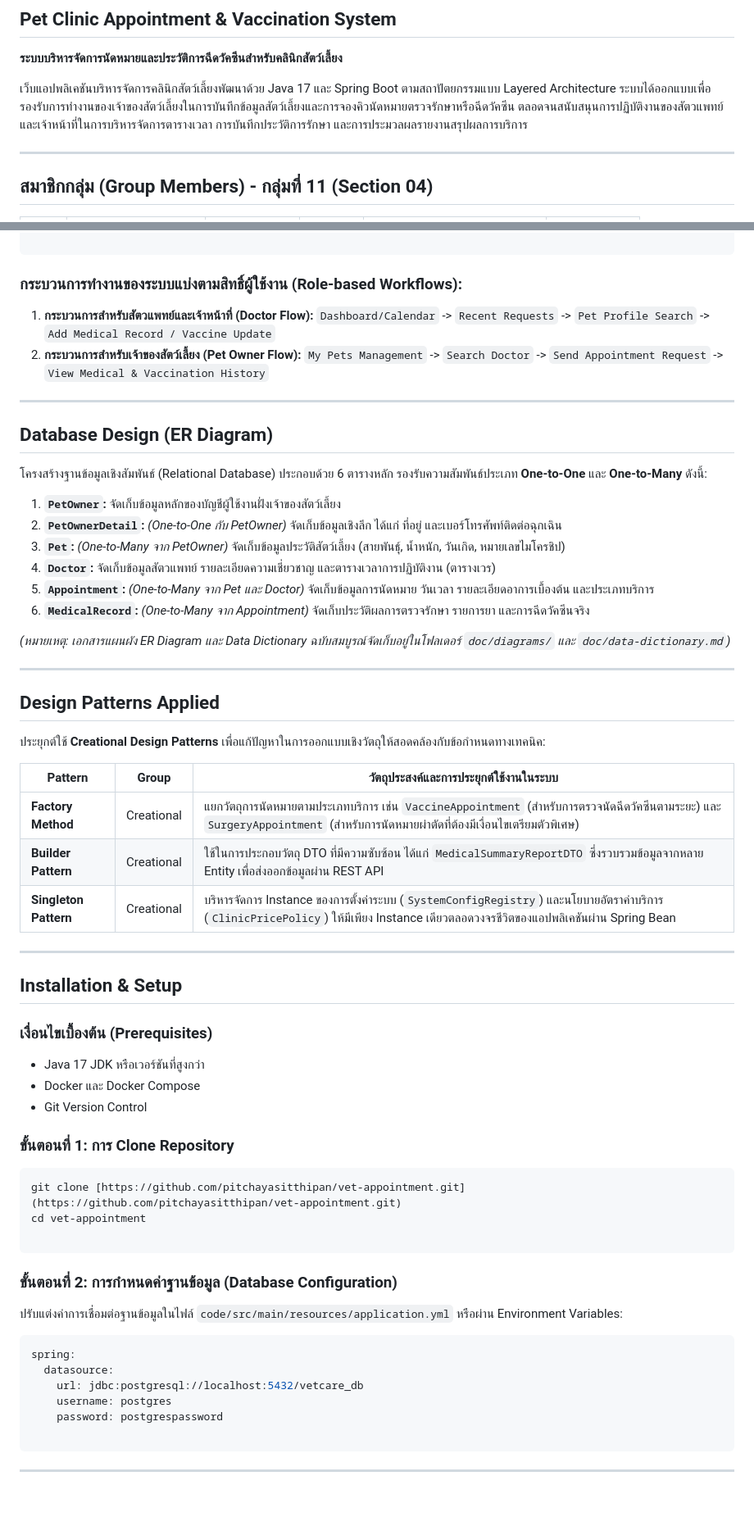
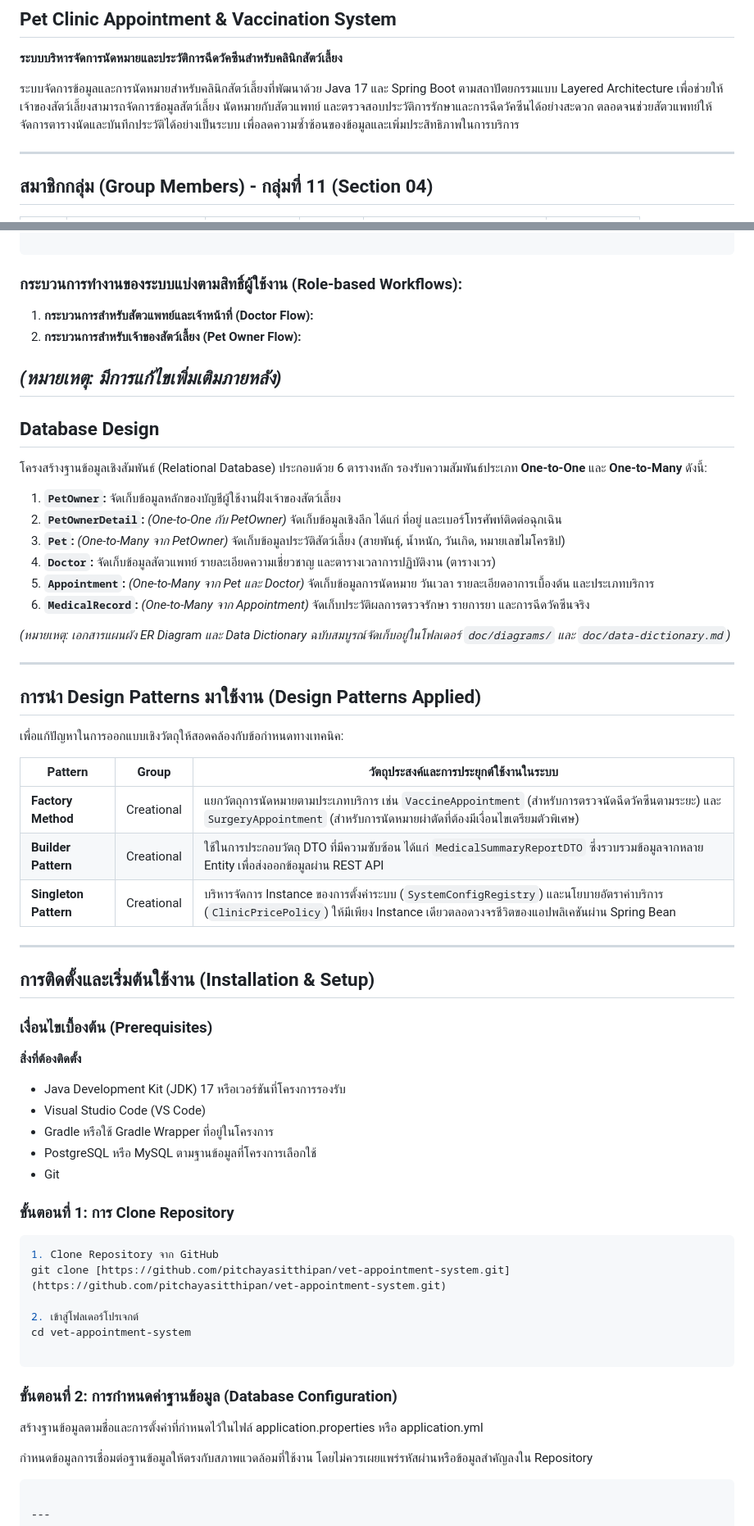
Before and after one commit to pitchayasitthipan/vet-appointment-system, a Markdown page: README.md, 2 parts joined by grey strips. Shown at 82% size. GitHub-like rendering; blank space fills up the shorter version.

Commit message:
docs: update README project details

````diff
--- a/README.md
+++ b/README.md
@@ -1,7 +1,7 @@
 ## Pet Clinic Appointment & Vaccination System
 **ระบบบริหารจัดการนัดหมายและประวัติการฉีดวัคซีนสำหรับคลินิกสัตว์เลี้ยง**
 
-เว็บแอปพลิเคชันบริหารจัดการคลินิกสัตว์เลี้ยงพัฒนาด้วย Java 17 และ Spring Boot ตามสถาปัตยกรรมแบบ Layered Architecture ระบบได้ออกแบบเพื่อรองรับการทำงานของเจ้าของสัตว์เลี้ยงในการบันทึกข้อมูลสัตว์เลี้ยงและการจองคิวนัดหมายตรวจรักษาหรือฉีดวัคซีน ตลอดจนสนับสนุนการปฏิบัติงานของสัตวแพทย์และเจ้าหน้าที่ในการบริหารจัดการตารางเวลา การบันทึกประวัติการรักษา และการประมวลผลรายงานสรุปผลการบริการ
+ระบบจัดการข้อมูลและการนัดหมายสำหรับคลินิกสัตว์เลี้ยงที่พัฒนาด้วย Java 17 และ Spring Boot ตามสถาปัตยกรรมแบบ Layered Architecture เพื่อช่วยให้เจ้าของสัตว์เลี้ยงสามารถจัดการข้อมูลสัตว์เลี้ยง นัดหมายกับสัตวแพทย์ และตรวจสอบประวัติการรักษาและการฉีดวัคซีนได้อย่างสะดวก ตลอดจนช่วยสัตวแพทย์ให้จัดการตารางนัดและบันทึกประวัติได้อย่างเป็นระบบ เพื่อลดความซ้ำซ้อนของข้อมูลและเพิ่มประสิทธิภาพในการบริการ
 
 ---
 
@@ -45,12 +82,13 @@ Domain / Entity Layer (Entities, Value Objects, Enums) + DTO Layer (Request/Resp
 
 ### กระบวนการทำงานของระบบแบ่งตามสิทธิ์ผู้ใช้งาน (Role-based Workflows):
 
-1. **กระบวนการสำหรับสัตวแพทย์และเจ้าหน้าที่ (Doctor Flow):** `Dashboard/Calendar` -> `Recent Requests` -> `Pet Profile Search` -> `Add Medical Record / Vaccine Update`
-2. **กระบวนการสำหรับเจ้าของสัตว์เลี้ยง (Pet Owner Flow):** `My Pets Management` -> `Search Doctor` -> `Send Appointment Request` -> `View Medical & Vaccination History`
+1. **กระบวนการสำหรับสัตวแพทย์และเจ้าหน้าที่ (Doctor Flow):**
+2. **กระบวนการสำหรับเจ้าของสัตว์เลี้ยง (Pet Owner Flow):**
 
+*(หมายเหตุ: มีการแก้ไขเพิ่มเติมภายหลัง)*
 ---
 
-## Database Design (ER Diagram)
+## Database Design
 
 โครงสร้างฐานข้อมูลเชิงสัมพันธ์ (Relational Database) ประกอบด้วย 6 ตารางหลัก รองรับความสัมพันธ์ประเภท **One-to-One** และ **One-to-Many** ดังนี้:
 
@@ -65,9 +103,9 @@ Domain / Entity Layer (Entities, Value Objects, Enums) + DTO Layer (Request/Resp
 
 ---
 
-## Design Patterns Applied
+## การนำ Design Patterns มาใช้งาน (Design Patterns Applied)
 
-ประยุกต์ใช้ **Creational Design Patterns** เพื่อแก้ปัญหาในการออกแบบเชิงวัตถุให้สอดคล้องกับข้อกำหนดทางเทคนิค:
+เพื่อแก้ปัญหาในการออกแบบเชิงวัตถุให้สอดคล้องกับข้อกำหนดทางเทคนิค:
 
 | Pattern | Group | วัตถุประสงค์และการประยุกต์ใช้งานในระบบ |
 | --- | --- | --- |
@@ -77,31 +115,33 @@ Domain / Entity Layer (Entities, Value Objects, Enums) + DTO Layer (Request/Resp
 
 ---
 
-## Installation & Setup
+## การติดตั้งและเริ่มต้นใช้งาน (Installation & Setup)
 
 ### เงื่อนไขเบื้องต้น (Prerequisites)
 
-* Java 17 JDK หรือเวอร์ชันที่สูงกว่า
-* Docker และ Docker Compose
-* Git Version Control
+**สิ่งที่ต้องติดตั้ง**
+* Java Development Kit (JDK) 17 หรือเวอร์ชันที่โครงการรองรับ
+* Visual Studio Code (VS Code)
+* Gradle หรือใช้ Gradle Wrapper ที่อยู่ในโครงการ
+* PostgreSQL หรือ MySQL ตามฐานข้อมูลที่โครงการเลือกใช้
+* Git
+
 
 ### ขั้นตอนที่ 1: การ Clone Repository
 ```bash
-git clone [https://github.com/pitchayasitthipan/vet-appointment.git](https://github.com/pitchayasitthipan/vet-appointment.git)
-cd vet-appointment
+1. Clone Repository จาก GitHub
+git clone [https://github.com/pitchayasitthipan/vet-appointment-system.git](https://github.com/pitchayasitthipan/vet-appointment-system.git)
+
+2. เข้าสู่โฟลเดอร์โปรเจกต์
+cd vet-appointment-system
 
 ```
 
 ### ขั้นตอนที่ 2: การกำหนดค่าฐานข้อมูล (Database Configuration)
 
-ปรับแต่งค่าการเชื่อมต่อฐานข้อมูลในไฟล์ `code/src/main/resources/application.yml` หรือผ่าน Environment Variables:
+สร้างฐานข้อมูลตามชื่อและการตั้งค่าที่กำหนดไว้ในไฟล์ application.properties หรือ application.yml
 
-```yaml
-spring:
-  datasource:
-    url: jdbc:postgresql://localhost:5432/vetcare_db
-    username: postgres
-    password: postgrespassword
+กำหนดข้อมูลการเชื่อมต่อฐานข้อมูลให้ตรงกับสภาพแวดล้อมที่ใช้งาน โดยไม่ควรเผยแพร่รหัสผ่านหรือข้อมูลสำคัญลงใน Repository
 
 ```
 
````
Also changed, not shown: other parts of README.md (+42 -11 lines).
